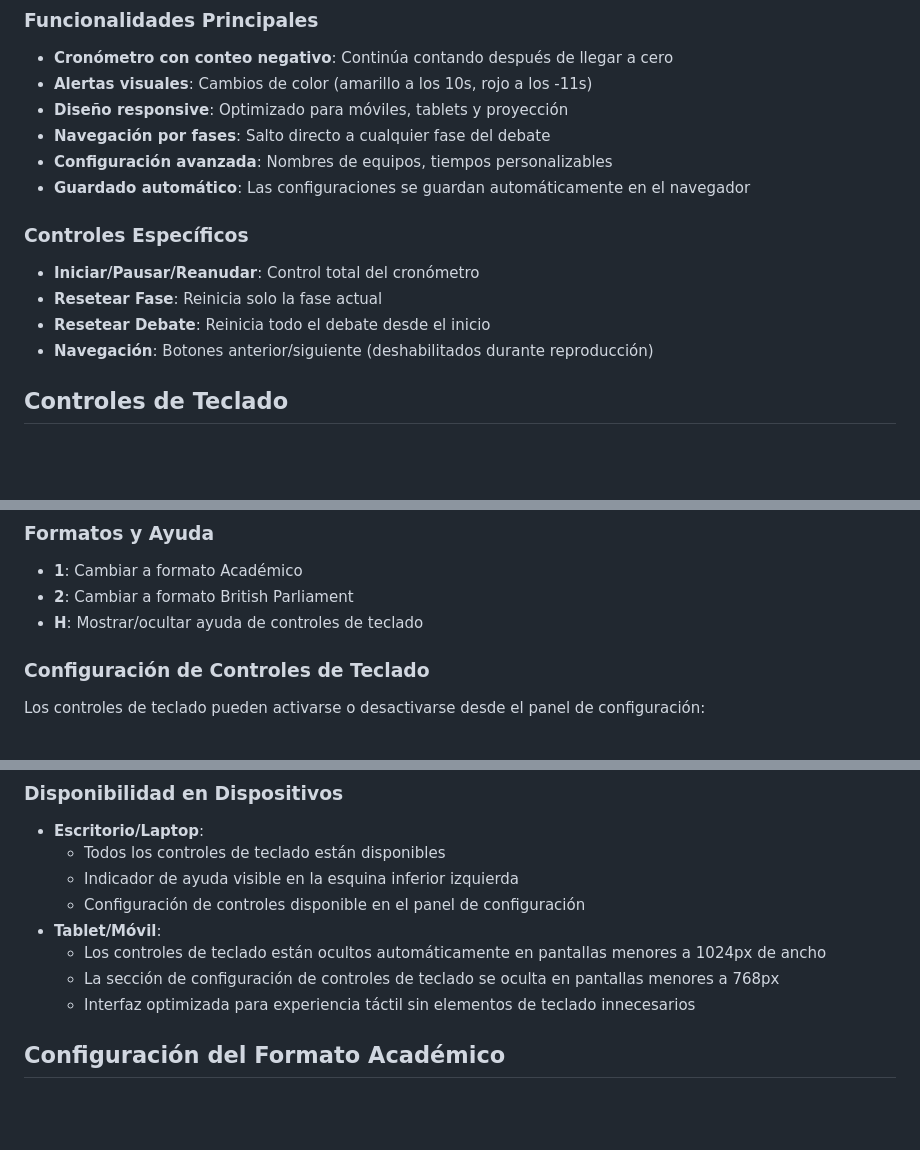
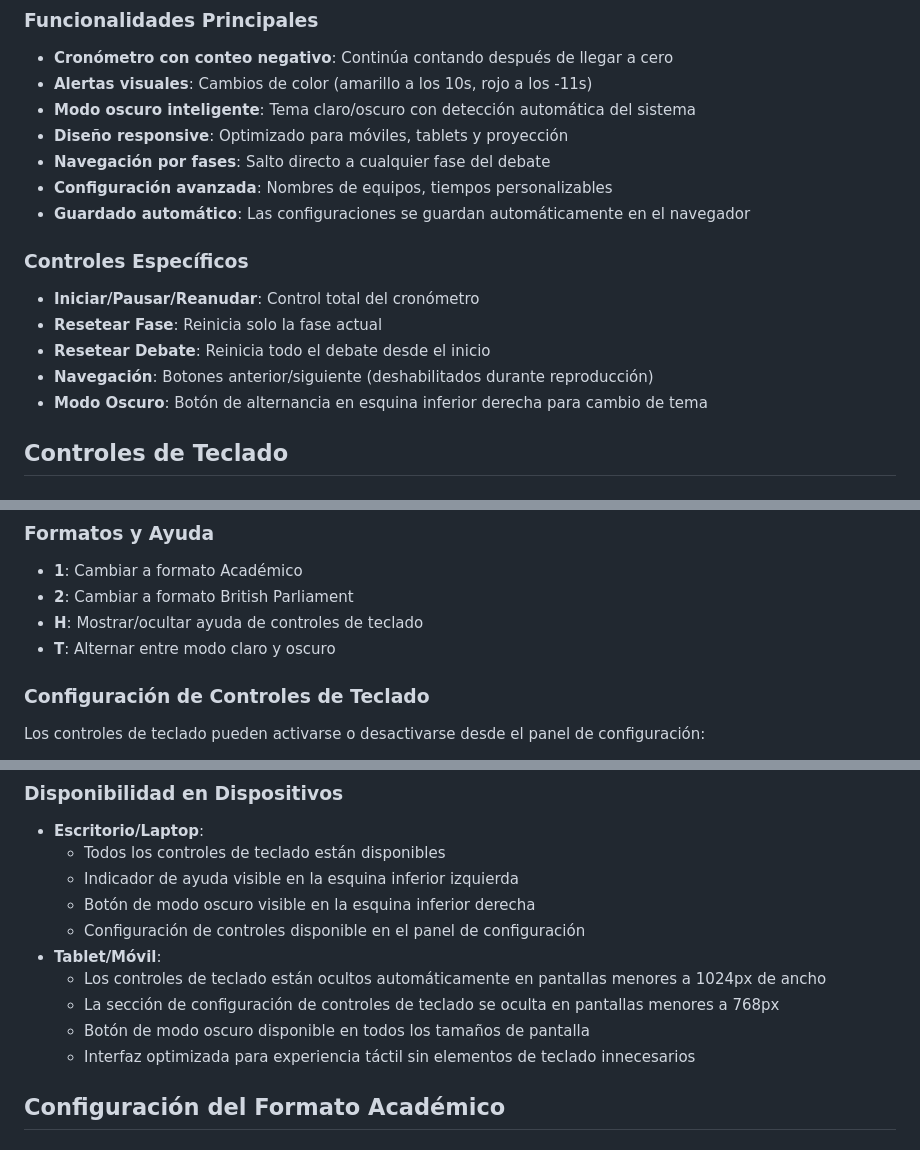
Before and after one commit to fgs36-ua/cronometro-ada, a Markdown page: README.md, 3 parts joined by grey strips. Drawn GitHub-style; blank space fills up the shorter version.

Commit message:
readme actualizado

```diff
--- a/README.md
+++ b/README.md
@@ -13,6 +13,7 @@ Cronómetro web profesional diseñado para la Asociación de Debate de Alicante
 
 - **Cronómetro con conteo negativo**: Continúa contando después de llegar a cero
 - **Alertas visuales**: Cambios de color (amarillo a los 10s, rojo a los -11s)
+- **Modo oscuro inteligente**: Tema claro/oscuro con detección automática del sistema
 - **Diseño responsive**: Optimizado para móviles, tablets y proyección
 - **Navegación por fases**: Salto directo a cualquier fase del debate
 - **Configuración avanzada**: Nombres de equipos, tiempos personalizables
@@ -24,6 +25,7 @@ Cronómetro web profesional diseñado para la Asociación de Debate de Alicante
 - **Resetear Fase**: Reinicia solo la fase actual
 - **Resetear Debate**: Reinicia todo el debate desde el inicio
 - **Navegación**: Botones anterior/siguiente (deshabilitados durante reproducción)
+- **Modo Oscuro**: Botón de alternancia en esquina inferior derecha para cambio de tema
 
 ## Controles de Teclado
 
@@ -51,6 +53,7 @@ Cronómetro web profesional diseñado para la Asociación de Debate de Alicante
 - **1**: Cambiar a formato Académico
 - **2**: Cambiar a formato British Parliament
 - **H**: Mostrar/ocultar ayuda de controles de teclado
+- **T**: Alternar entre modo claro y oscuro
 
 ### Configuración de Controles de Teclado
 
@@ -75,10 +78,12 @@ Los controles de teclado pueden activarse o desactivarse desde el panel de confi
 - **Escritorio/Laptop**:
   - Todos los controles de teclado están disponibles
   - Indicador de ayuda visible en la esquina inferior izquierda
+  - Botón de modo oscuro visible en la esquina inferior derecha
   - Configuración de controles disponible en el panel de configuración
 - **Tablet/Móvil**:
   - Los controles de teclado están ocultos automáticamente en pantallas menores a 1024px de ancho
   - La sección de configuración de controles de teclado se oculta en pantallas menores a 768px
+  - Botón de modo oscuro disponible en todos los tamaños de pantalla
   - Interfaz optimizada para experiencia táctil sin elementos de teclado innecesarios
 
 ## Configuración del Formato Académico
```
